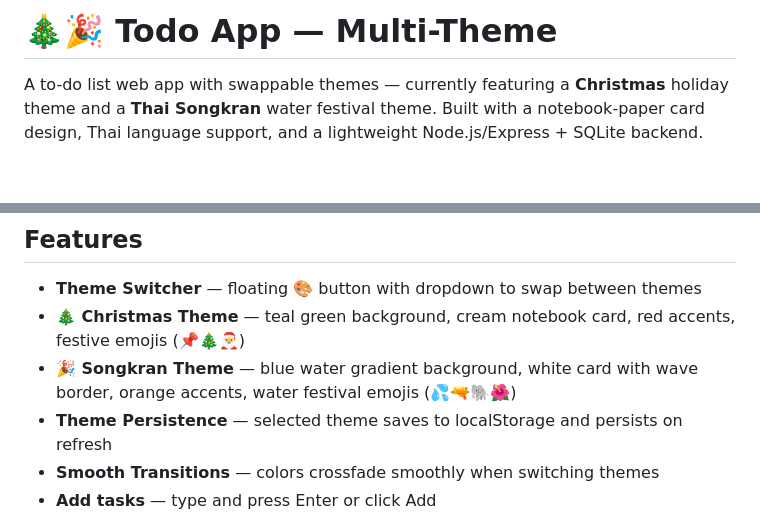
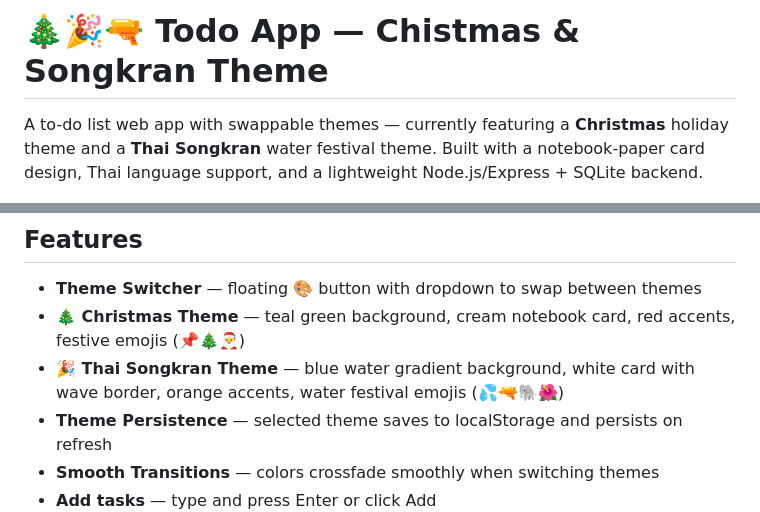
Before and after one commit to pannatgp/todolist, a Markdown page: README.md, 2 parts joined by grey strips. Rendered like a GitHub page; blank space fills up the shorter version.

Commit message:
Edit emoji content in README.md

```diff
--- a/README.md
+++ b/README.md
@@ -1,4 +1,4 @@
-# 🎄🎉 Todo App — Multi-Theme
+# 🎄🎉🔫 Todo App — Chistmas & Songkran Theme
 
 A to-do list web app with swappable themes — currently featuring a **Christmas** holiday theme and a **Thai Songkran** water festival theme. Built with a notebook-paper card design, Thai language support, and a lightweight Node.js/Express + SQLite backend.
 
@@ -109,7 +109,7 @@ All endpoints are prefixed with `/api`.
 
 - **Theme Switcher** — floating 🎨 button with dropdown to swap between themes
 - **🎄 Christmas Theme** — teal green background, cream notebook card, red accents, festive emojis (📌🎄🎅)
-- **🎉 Songkran Theme** — blue water gradient background, white card with wave border, orange accents, water festival emojis (💦🔫🐘🌺)
+- **🎉 Thai Songkran Theme** — blue water gradient background, white card with wave border, orange accents, water festival emojis (💦🔫🐘🌺)
 - **Theme Persistence** — selected theme saves to localStorage and persists on refresh
 - **Smooth Transitions** — colors crossfade smoothly when switching themes
 - **Add tasks** — type and press Enter or click Add
```
